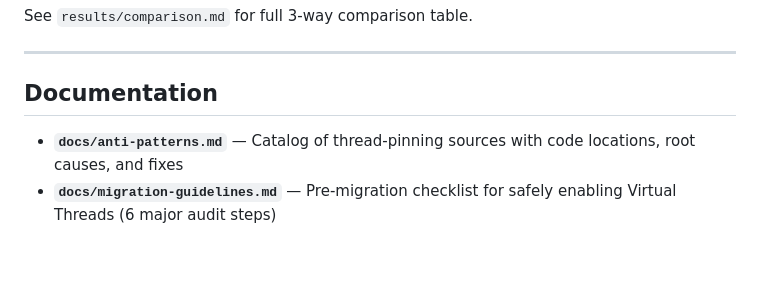
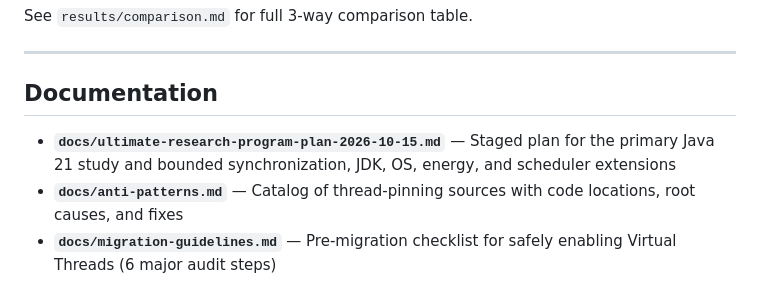
Before and after one commit to mohameddhamed/virtual-thread-springs, a Markdown page: README.md, the part around the change. GitHub-like rendering; blank space fills up the shorter version.

Commit message:
Add ultimate research programme plan
Co-authored-by: Copilot <223556219+Copilot@users.noreply.github.com>

```diff
--- a/README.md
+++ b/README.md
@@ -283,6 +283,7 @@ See `results/comparison.md` for full 3-way comparison table.
 
 ## Documentation
 
+- **`docs/ultimate-research-program-plan-2026-10-15.md`** — Staged plan for the primary Java 21 study and bounded synchronization, JDK, OS, energy, and scheduler extensions
 - **`docs/anti-patterns.md`** — Catalog of thread-pinning sources with code locations, root causes, and fixes
 - **`docs/migration-guidelines.md`** — Pre-migration checklist for safely enabling Virtual Threads (6 major audit steps)
 - **`docs/thesis-outline.md`** — Full thesis structure (9 chapters), methodology, results, and implications
```
Also changed, not shown: docs/ultimate-research-program-plan-2026-10-15.md (added, +489 -0 lines).
